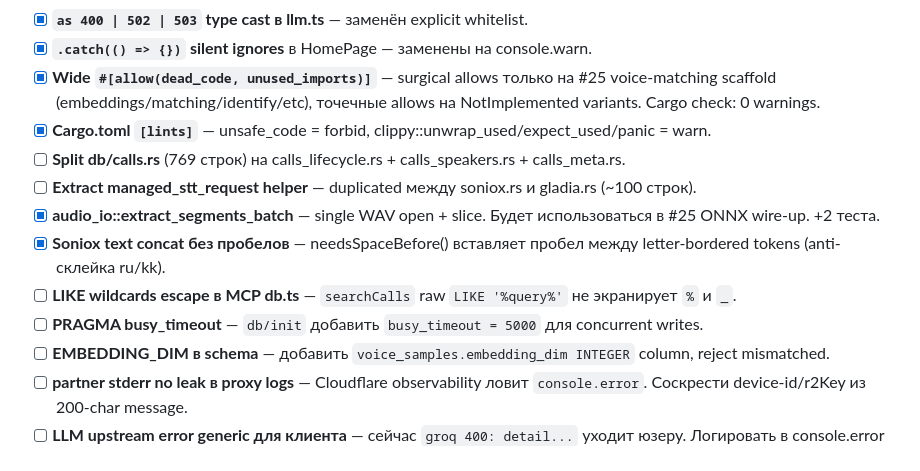
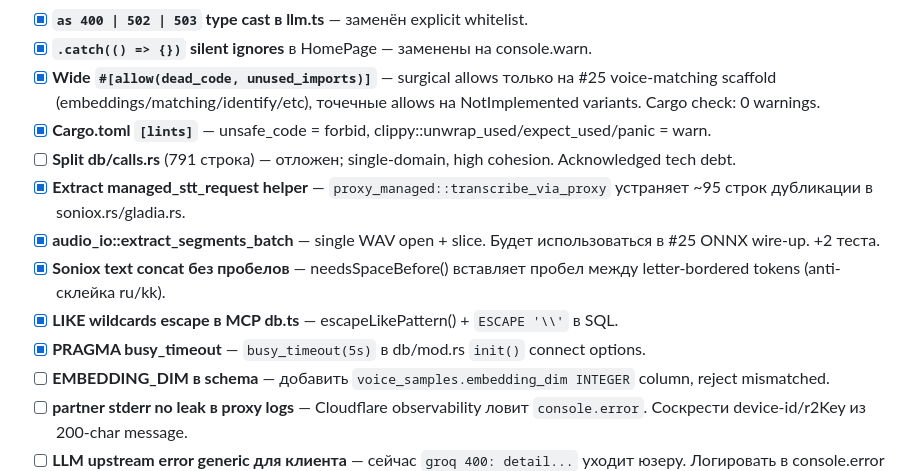
Before and after one commit to zdllucky/wotold, a Markdown page: docs/ROADMAP.md, the part around one of its changes. Drawn GitHub-style.

```diff
--- a/docs/ROADMAP.md
+++ b/docs/ROADMAP.md
@@ -299,12 +299,12 @@
 - [x] **`.catch(() => {})` silent ignores** в HomePage — заменены на console.warn.
 - [x] **Wide `#[allow(dead_code, unused_imports)]`** — surgical allows только на #25 voice-matching scaffold (embeddings/matching/identify/etc), точечные allows на NotImplemented variants. Cargo check: 0 warnings.
 - [x] **Cargo.toml `[lints]`** — unsafe_code = forbid, clippy::unwrap_used/expect_used/panic = warn.
-- [ ] **Split db/calls.rs** (769 строк) на calls_lifecycle.rs + calls_speakers.rs + calls_meta.rs.
-- [ ] **Extract managed_stt_request helper** — duplicated между soniox.rs и gladia.rs (~100 строк).
+- [ ] **Split db/calls.rs** (791 строка) — отложен; single-domain, high cohesion. Acknowledged tech debt.
+- [x] **Extract managed_stt_request helper** — `proxy_managed::transcribe_via_proxy` устраняет ~95 строк дубликации в soniox.rs/gladia.rs.
 - [x] **audio_io::extract_segments_batch** — single WAV open + slice. Будет использоваться в #25 ONNX wire-up. +2 теста.
 - [x] **Soniox text concat без пробелов** — needsSpaceBefore() вставляет пробел между letter-bordered tokens (anti-склейка ru/kk).
-- [ ] **LIKE wildcards escape в MCP db.ts** — `searchCalls` raw `LIKE '%query%'` не экранирует `%` и `_`.
-- [ ] **PRAGMA busy_timeout** — `db/init` добавить `busy_timeout = 5000` для concurrent writes.
+- [x] **LIKE wildcards escape в MCP db.ts** — escapeLikePattern() + `ESCAPE '\\'` в SQL.
+- [x] **PRAGMA busy_timeout** — `busy_timeout(5s)` в db/mod.rs `init()` connect options.
 - [ ] **EMBEDDING_DIM в schema** — добавить `voice_samples.embedding_dim INTEGER` column, reject mismatched.
 - [ ] **partner stderr no leak в proxy logs** — Cloudflare observability ловит `console.error`. Соскрести device-id/r2Key из 200-char message.
 - [ ] **LLM upstream error generic для клиента** — сейчас `groq 400: detail...` уходит юзеру. Логировать в console.error full, возвращать `'upstream error'` обобщённо.
```
Also changed, not shown: other parts of docs/ROADMAP.md (+10 -10 lines).
